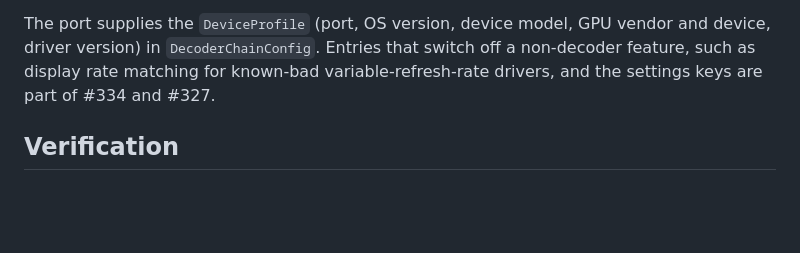
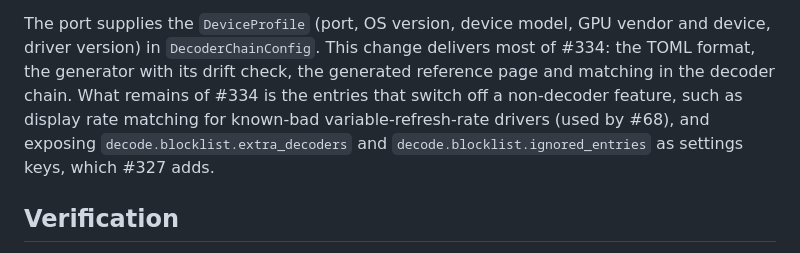
Before and after one commit to LuisAhumadaMartens/alumbra, a Markdown page: docs/architecture/decoder-chain.md, the part around the change. Drawn GitHub-style; blank space fills up the shorter version.

Commit message:
State which parts of the decoder blocklist issue remain
The format, generator, drift check, reference page and chain matching
are delivered here. Say that rate-matching entries and the settings keys
are what is left, so the blocklist issue can be trimmed.

```diff
--- a/docs/architecture/decoder-chain.md
+++ b/docs/architecture/decoder-chain.md
@@ -156,8 +156,10 @@ known to be bad yet. Integrators exclude more decoders with `blocklist_extra_dec
 with `blocklist_ignored_entries`; Alumbra fetches nothing.
 
 The port supplies the `DeviceProfile` (port, OS version, device model, GPU vendor and device, driver version) in
-`DecoderChainConfig`. Entries that switch off a non-decoder feature, such as display rate matching for known-bad
-variable-refresh-rate drivers, and the settings keys are part of #334 and #327.
+`DecoderChainConfig`. This change delivers most of #334: the TOML format, the generator with its drift check, the generated reference page
+and matching in the decoder chain. What remains of #334 is the entries that switch off a non-decoder feature, such as
+display rate matching for known-bad variable-refresh-rate drivers (used by #68), and exposing
+`decode.blocklist.extra_decoders` and `decode.blocklist.ignored_entries` as settings keys, which #327 adds.
 
 ## Verification
 
```
